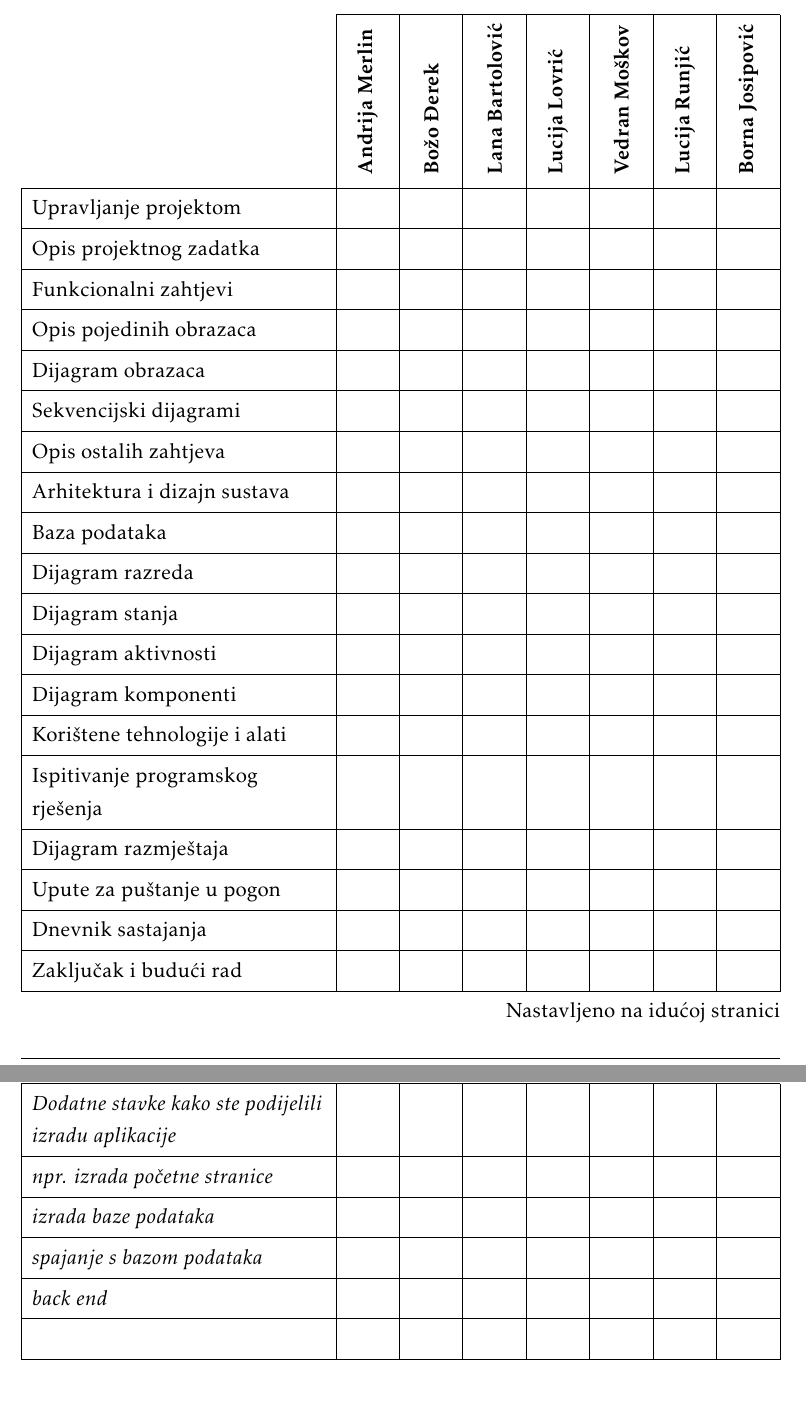
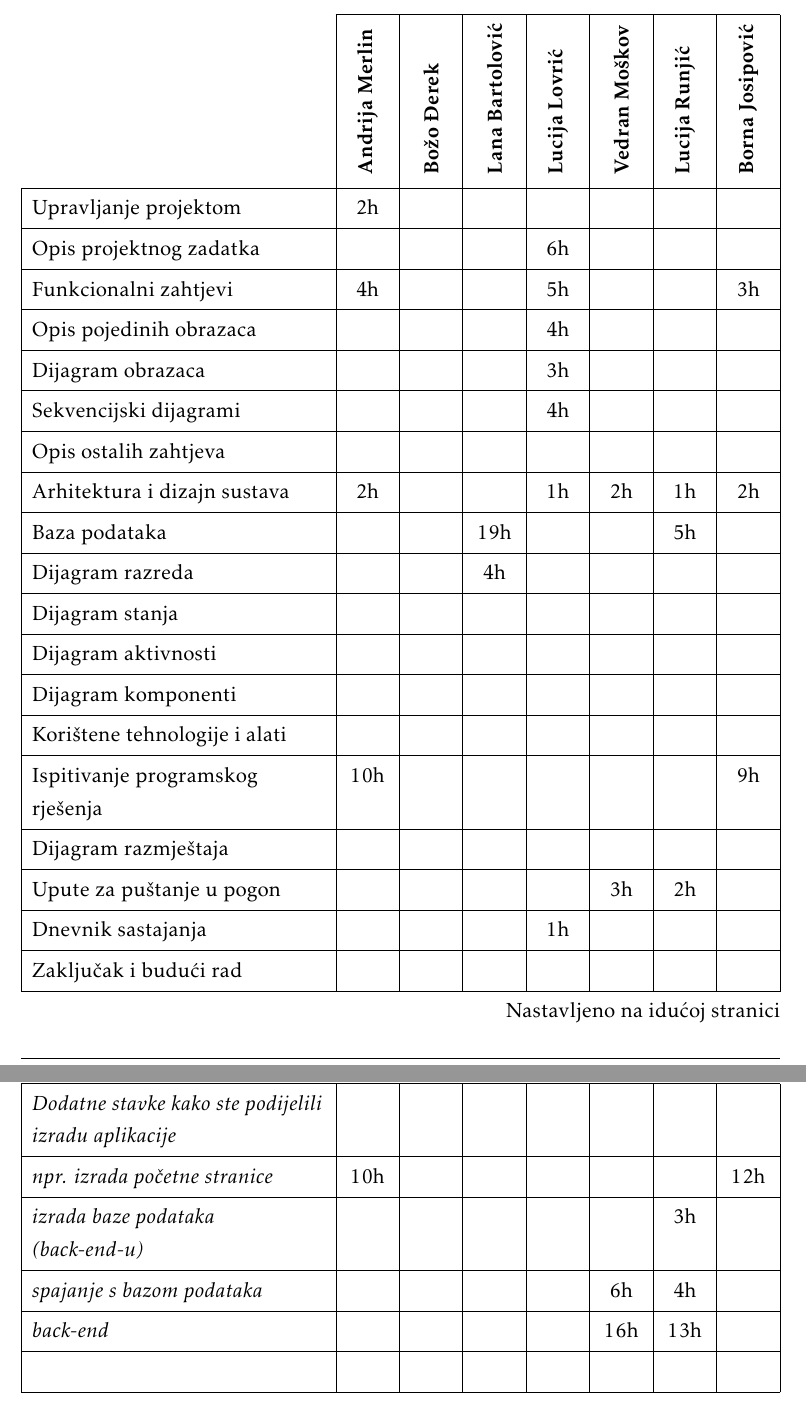
Before and after one commit to Ljubimci-Grupa-1/ForAllTheDogs, a LaTeX document (dokumentacija/PROGI_ProjektnaDokumentacija.tex, which reads dokumentacija/Dodatak.tex): two parts of pages 38 and 39 of 39, joined at a grey line, cut so that both start at the same text. Compiled offline with pdfLaTeX.

Commit message:
Dodana tablica aktivnosti

```diff
--- a/dokumentacija/Dodatak.tex
+++ b/dokumentacija/Dodatak.tex
@@ -119,34 +119,32 @@
 				}
 
 				\SetCell[c=1]{c}{} & \SetCell[c=1]{c}{\rotatebox{90}{\textbf{Andrija Merlin }}} & \SetCell[c=1]{c}{\rotatebox{90}{\textbf{Božo Đerek }}} &	\SetCell[c=1]{c}{\rotatebox{90}{\textbf{Lana Bartolović }}} & \SetCell[c=1]{c}{\rotatebox{90}{\textbf{Lucija Lovrić }}} &	\SetCell[c=1]{c}{\rotatebox{90}{\textbf{Vedran Moškov }}} & \SetCell[c=1]{c}{\rotatebox{90}{\textbf{Lucija Runjić }}} &	\SetCell[c=1]{c}{\rotatebox{90}{\textbf{Borna Josipović }}} \\
-				Upravljanje projektom 		&  &  &  &  &  &  & \\
-				Opis projektnog zadatka 	&  &  &  &  &  &  & \\
-
-				Funkcionalni zahtjevi       &  &  &  &  &  &  &  \\
-				Opis pojedinih obrazaca 	&  &  &  &  &  &  &  \\
-				Dijagram obrazaca 			&  &  &  &  &  &  &  \\
-				Sekvencijski dijagrami 		&  &  &  &  &  &  &  \\
+				Upravljanje projektom 		& 2h  &  &  &  &  &  & \\
+				Opis projektnog zadatka 	&  &  &  & 6h &  &  & \\
+				Funkcionalni zahtjevi       &4h  &  &  & 5h &  &  & 3h \\
+				Opis pojedinih obrazaca 	&  &  &  & 4h &  &  &  \\
+				Dijagram obrazaca 			&  &  &  & 3h &  &  &  \\
+				Sekvencijski dijagrami 		&  &  &  & 4h &  &  &  \\
 				Opis ostalih zahtjeva 		&  &  &  &  &  &  &  \\
-
-				Arhitektura i dizajn sustava	 &  &  &  &  &  &  &  \\
-				Baza podataka				&  &  &  &  &  &  &   \\
-				Dijagram razreda 			&  &  &  &  &  &  &   \\
+				Arhitektura i dizajn sustava	 & 2h  &  &  & 1h & 2h & 1h & 2h \\
+				Baza podataka				&  &  & 19h &  &  & 5h &   \\
+				Dijagram razreda 			&  &  & 4h &  &  &  &   \\
 				Dijagram stanja				&  &  &  &  &  &  &  \\
 				Dijagram aktivnosti 		&  &  &  &  &  &  &  \\
 				Dijagram komponenti			&  &  &  &  &  &  &  \\
 				Korištene tehnologije i alati 		&  &  &  &  &  &  &  \\
-				Ispitivanje programskog rješenja 	&  &  &  &  &  &  &  \\
+				Ispitivanje programskog rješenja 	& 10h  &  &  &  &  &  & 9h \\
 				Dijagram razmještaja			&  &  &  &  &  &  &  \\
-				Upute za puštanje u pogon 		&  &  &  &  &  &  &  \\
-				Dnevnik sastajanja 			&  &  &  &  &  &  &  \\
+				Upute za puštanje u pogon 		&  &  &  &  & 3h & 2h &  \\
+				Dnevnik sastajanja 			&  &  &  & 1h &  &  &  \\
 				Zaključak i budući rad 		&  &  &  &  &  &  &  \\
 				Popis literature 			&  &  &  &  &  &  &  \\
 				&  &  &  &  &  &  &  \\ \hline
 				\textit{Dodatne stavke kako ste podijelili izradu aplikacije} 			&  &  &  &  &  &  &  \\
-				\textit{npr. izrada početne stranice} 				&  &  &  &  &  &  &  \\
-				\textit{izrada baze podataka} 		 			&  &  &  &  &  &  & \\
-				\textit{spajanje s bazom podataka} 							&  &  &  &  &  &  &  \\
-				\textit{back end} 							&  &  &  &  &  &  &  \\
+				\textit{npr. izrada početne stranice} 				&10h  &  &  &  &  &  & 12h \\
+				\textit{izrada baze podataka (back-end-u)} 		 			&  &  &  &  &  & 3h & \\
+				\textit{spajanje s bazom podataka} 							&  &  &  &  & 6h & 4h &  \\
+				\textit{back-end} 							&  &  &  &  & 16h & 13h &  \\
 				 							&  &  &  &  &  &  &\\
 			\end{longtblr}
 
```
